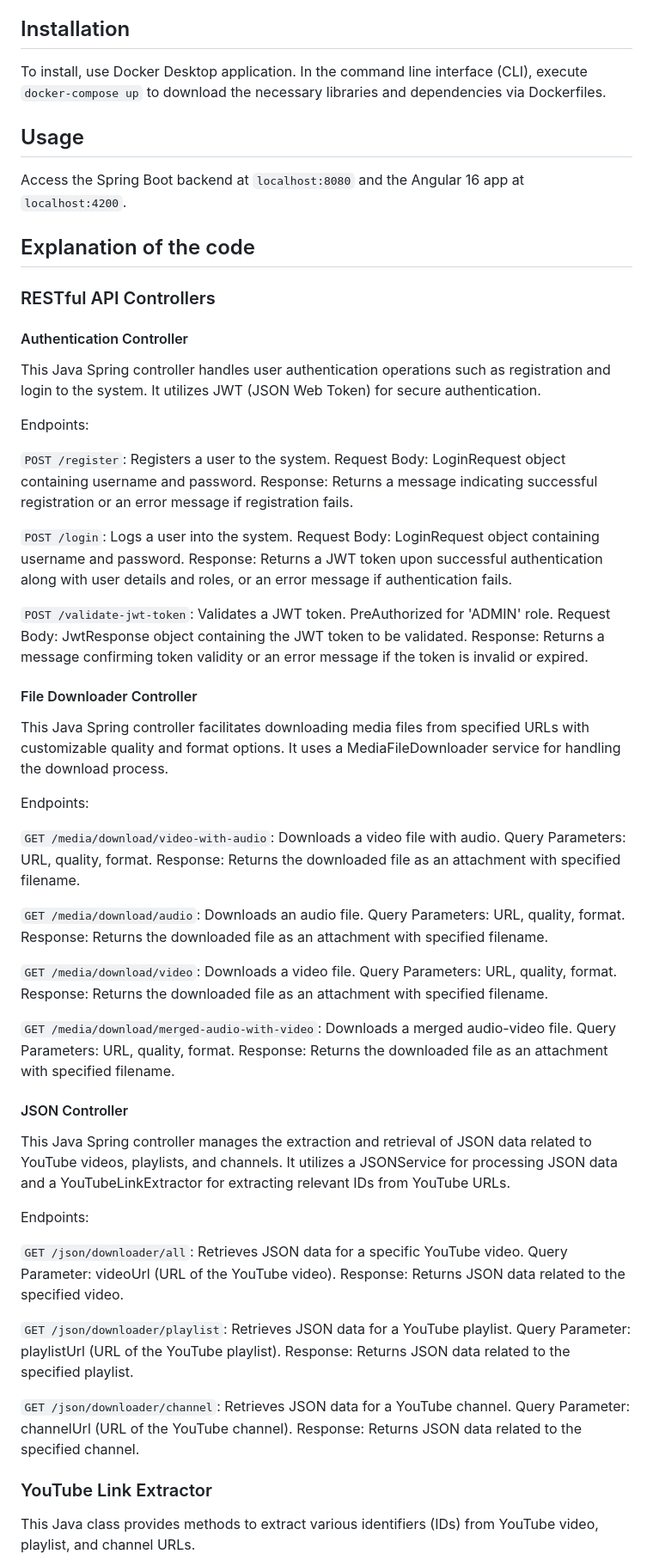
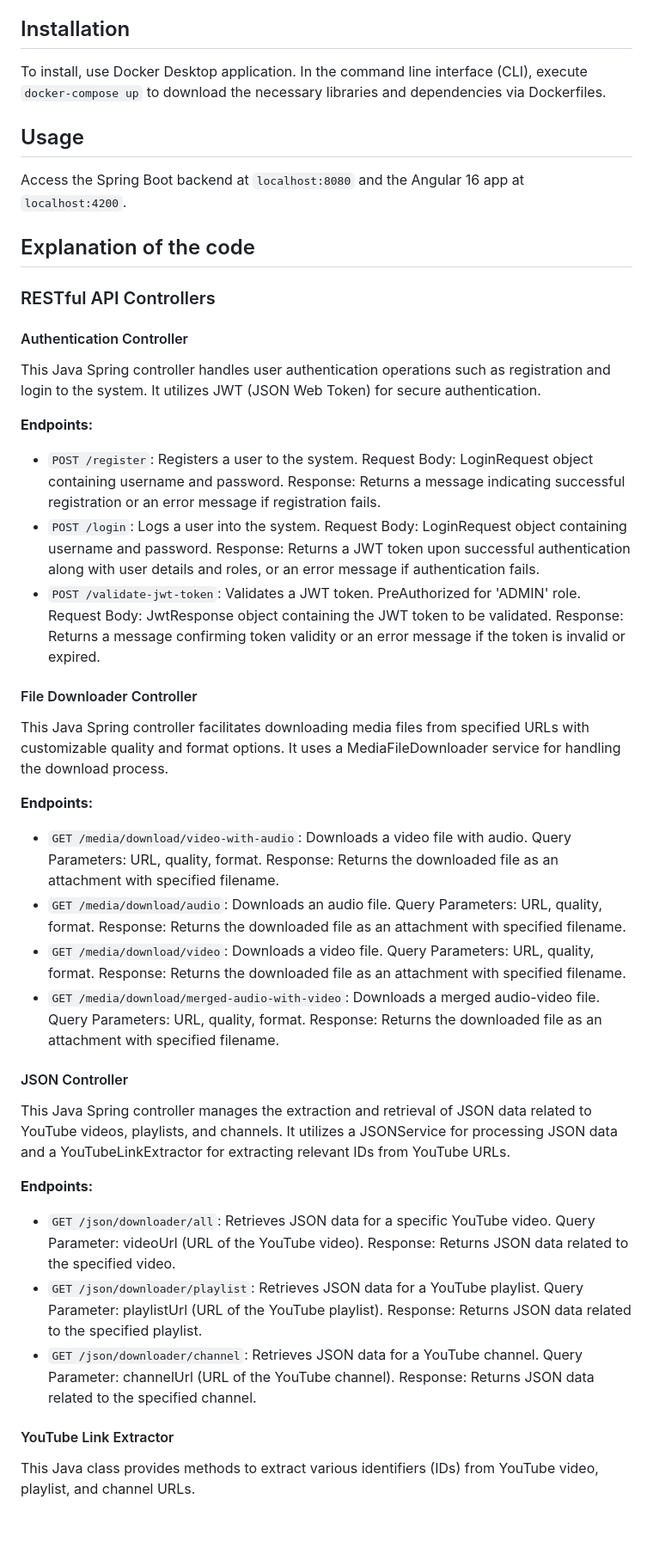
Before and after one commit to nyrta1/DownTube, a Markdown page: README.md, the part around one of its changes. Shown at 86% size. GitHub-like rendering; blank space fills up the shorter version.

```diff
--- a/README.md
+++ b/README.md
@@ -20,82 +19,40 @@ YouDown is a high-speed YouTube video downloader that offers high-quality media
 - Bootstrap 5
 
 ## Installation
-
 To install, use Docker Desktop application. In the command line interface (CLI), execute `docker-compose up` to download the necessary libraries and dependencies via Dockerfiles.
 
 ## Usage
-
 Access the Spring Boot backend at `localhost:8080` and the Angular 16 app at `localhost:4200`.
 
 ## Explanation of the code
+
 ### RESTful API Controllers
+
 #### Authentication Controller
 This Java Spring controller handles user authentication operations such as registration and login to the system. It utilizes JWT (JSON Web Token) for secure authentication.
 
-Endpoints:
-
-`POST /register`:
-Registers a user to the system.
-Request Body: LoginRequest object containing username and password.
-Response: Returns a message indicating successful registration or an error message if registration fails.
-
-`POST /login`:
-Logs a user into the system.
-Request Body: LoginRequest object containing username and password.
-Response: Returns a JWT token upon successful authentication along with user details and roles, or an error message if authentication fails.
-
-`POST /validate-jwt-token`:
-Validates a JWT token.
-PreAuthorized for 'ADMIN' role.
-Request Body: JwtResponse object containing the JWT token to be validated.
-Response: Returns a message confirming token validity or an error message if the token is invalid or expired.
+**Endpoints:**
+- `POST /register`: Registers a user to the system. Request Body: LoginRequest object containing username and password. Response: Returns a message indicating successful registration or an error message if registration fails.
+- `POST /login`: Logs a user into the system. Request Body: LoginRequest object containing username and password. Response: Returns a JWT token upon successful authentication along with user details and roles, or an error message if authentication fails.
+- `POST /validate-jwt-token`: Validates a JWT token. PreAuthorized for 'ADMIN' role. Request Body: JwtResponse object containing the JWT token to be validated. Response: Returns a message confirming token validity or an error message if the token is invalid or expired.
 
 #### File Downloader Controller
 This Java Spring controller facilitates downloading media files from specified URLs with customizable quality and format options. It uses a MediaFileDownloader service for handling the download process.
 
-Endpoints:
-
-`GET /media/download/video-with-audio`:
-Downloads a video file with audio.
-Query Parameters: URL, quality, format.
-Response: Returns the downloaded file as an attachment with specified filename.
-
-`GET /media/download/audio`:
-Downloads an audio file.
-Query Parameters: URL, quality, format.
-Response: Returns the downloaded file as an attachment with specified filename.
-
-`GET /media/download/video`:
-Downloads a video file.
-Query Parameters: URL, quality, format.
-Response: Returns the downloaded file as an attachment with specified filename.
-
-`GET /media/download/merged-audio-with-video`:
-Downloads a merged audio-video file.
-Query Parameters: URL, quality, format.
-Response: Returns the downloaded file as an attachment with specified filename.
+**Endpoints:**
+- `GET /media/download/video-with-audio`: Downloads a video file with audio. Query Parameters: URL, quality, format. Response: Returns the downloaded file as an attachment with specified filename.
+- `GET /media/download/audio`: Downloads an audio file. Query Parameters: URL, quality, format. Response: Returns the downloaded file as an attachment with specified filename.
+- `GET /media/download/video`: Downloads a video file. Query Parameters: URL, quality, format. Response: Returns the downloaded file as an attachment with specified filename.
+- `GET /media/download/merged-audio-with-video`: Downloads a merged audio-video file. Query Parameters: URL, quality, format. Response: Returns the downloaded file as an attachment with specified filename.
 
 #### JSON Controller
 This Java Spring controller manages the extraction and retrieval of JSON data related to YouTube videos, playlists, and channels. It utilizes a JSONService for processing JSON data and a YouTubeLinkExtractor for extracting relevant IDs from YouTube URLs.
 
-Endpoints:
+**Endpoints:**
+- `GET /json/downloader/all`: Retrieves JSON data for a specific YouTube video. Query Parameter: videoUrl (URL of the YouTube video). Response: Returns JSON data related to the specified video.
+- `GET /json/downloader/playlist`: Retrieves JSON data for a YouTube playlist. Query Parameter: playlistUrl (URL of the YouTube playlist). Response: Returns JSON data related to the specified playlist.
+- `GET /json/downloader/channel`: Retrieves JSON data for a YouTube channel. Query Parameter: channelUrl (URL of the YouTube channel). Response: Returns JSON data related to the specified channel.
 
-`GET /json/downloader/all`:
-Retrieves JSON data for a specific YouTube video.
-Query Parameter: videoUrl (URL of the YouTube video).
-Response: Returns JSON data related to the specified video.
-
-`GET /json/downloader/playlist`:
-Retrieves JSON data for a YouTube playlist.
-Query Parameter: playlistUrl (URL of the YouTube playlist).
-Response: Returns JSON data related to the specified playlist.
-
-`GET /json/downloader/channel`:
-Retrieves JSON data for a YouTube channel.
-Query Parameter: channelUrl (URL of the YouTube channel).
-Response: Returns JSON data related to the specified channel.
-
-### YouTube Link Extractor
-
+#### YouTube Link Extractor
 This Java class provides methods to extract various identifiers (IDs) from YouTube video, playlist, and channel URLs.
 
```
Also changed, not shown: other parts of README.md (+53 -70 lines).
